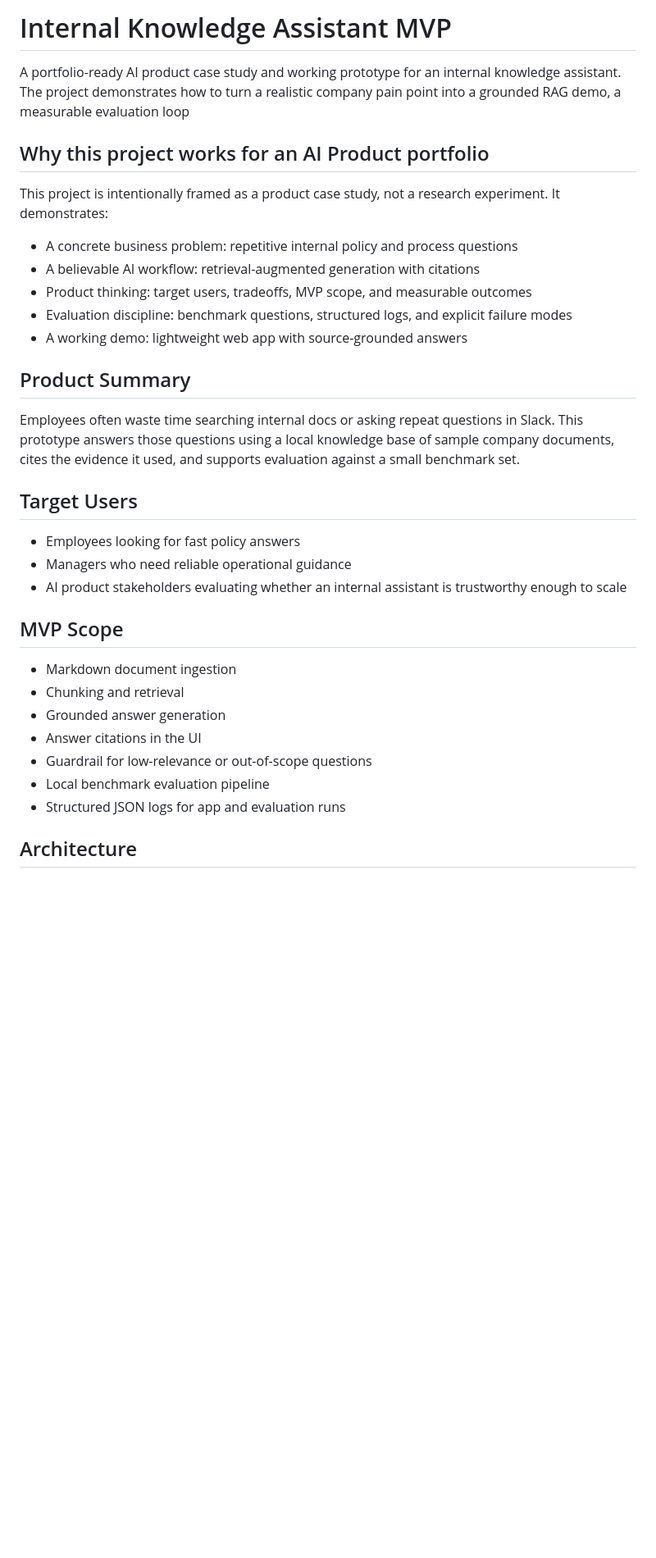
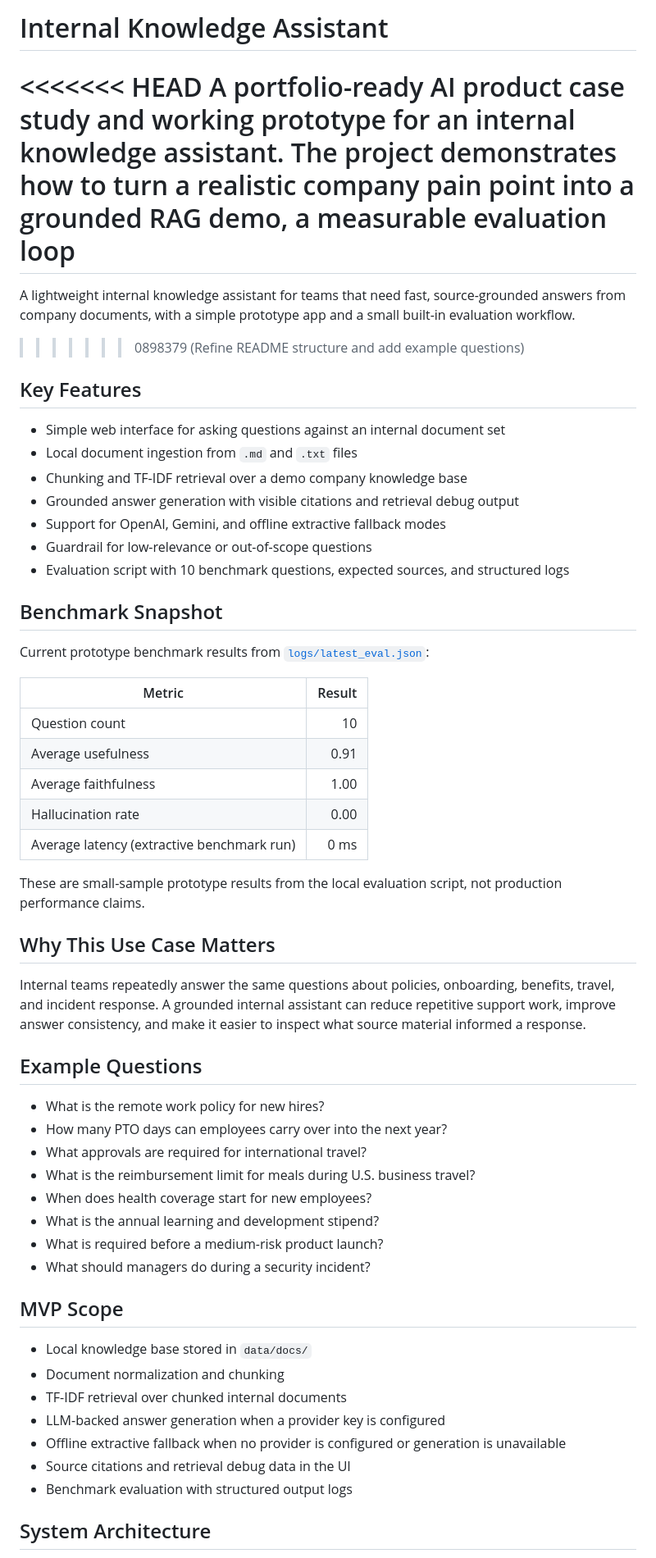
Before and after one commit to RuiqianLuo/Minimal-value-prototype, a Markdown page: README.md, the part around one of its changes. Shown at 82% size. GitHub-like rendering; blank space fills up the shorter version.

Commit message:
Refine README structure and add example questions

```diff
--- a/README.md
+++ b/README.md
@@ -1,36 +1,59 @@
-# Internal Knowledge Assistant MVP
+# Internal Knowledge Assistant
 
+<<<<<<< HEAD
 A portfolio-ready AI product case study and working prototype for an internal knowledge assistant. The project demonstrates how to turn a realistic company pain point into a grounded RAG demo, a measurable evaluation loop
+=======
+A lightweight internal knowledge assistant for teams that need fast, source-grounded answers from company documents, with a simple prototype app and a small built-in evaluation workflow.
+>>>>>>> 0898379 (Refine README structure and add example questions)
 
-## Why this project works for an AI Product portfolio
+## Key Features
 
-This project is intentionally framed as a product case study, not a research experiment. It demonstrates:
+- Simple web interface for asking questions against an internal document set
+- Local document ingestion from `.md` and `.txt` files
+- Chunking and TF-IDF retrieval over a demo company knowledge base
+- Grounded answer generation with visible citations and retrieval debug output
+- Support for OpenAI, Gemini, and offline extractive fallback modes
+- Guardrail for low-relevance or out-of-scope questions
+- Evaluation script with 10 benchmark questions, expected sources, and structured logs
 
-- A concrete business problem: repetitive internal policy and process questions
-- A believable AI workflow: retrieval-augmented generation with citations
-- Product thinking: target users, tradeoffs, MVP scope, and measurable outcomes
-- Evaluation discipline: benchmark questions, structured logs, and explicit failure modes
-- A working demo: lightweight web app with source-grounded answers
+## Benchmark Snapshot
 
-## Product Summary
+Current prototype benchmark results from [`logs/latest_eval.json`](./logs/latest_eval.json):
 
-Employees often waste time searching internal docs or asking repeat questions in Slack. This prototype answers those questions using a local knowledge base of sample company documents, cites the evidence it used, and supports evaluation against a small benchmark set.
+| Metric | Result |
+| --- | ---: |
+| Question count | 10 |
+| Average usefulness | 0.91 |
+| Average faithfulness | 1.00 |
+| Hallucination rate | 0.00 |
+| Average latency (extractive benchmark run) | 0 ms |
 
-## Target Users
+These are small-sample prototype results from the local evaluation script, not production performance claims.
 
-- Employees looking for fast policy answers
-- Managers who need reliable operational guidance
-- AI product stakeholders evaluating whether an internal assistant is trustworthy enough to scale
+## Why This Use Case Matters
+
+Internal teams repeatedly answer the same questions about policies, onboarding, benefits, travel, and incident response. A grounded internal assistant can reduce repetitive support work, improve answer consistency, and make it easier to inspect what source material informed a response.
+
+## Example Questions
+
+- What is the remote work policy for new hires?
+- How many PTO days can employees carry over into the next year?
+- What approvals are required for international travel?
+- What is the reimbursement limit for meals during U.S. business travel?
+- When does health coverage start for new employees?
+- What is the annual learning and development stipend?
+- What is required before a medium-risk product launch?
+- What should managers do during a security incident?
 
 ## MVP Scope
 
-- Markdown document ingestion
-- Chunking and retrieval
-- Grounded answer generation
-- Answer citations in the UI
-- Guardrail for low-relevance or out-of-scope questions
-- Local benchmark evaluation pipeline
-- Structured JSON logs for app and evaluation runs
+- Local knowledge base stored in `data/docs/`
+- Document normalization and chunking
+- TF-IDF retrieval over chunked internal documents
+- LLM-backed answer generation when a provider key is configured
+- Offline extractive fallback when no provider is configured or generation is unavailable
+- Source citations and retrieval debug data in the UI
+- Benchmark evaluation with structured output logs
 
-## Architecture
+## System Architecture
 
```
Also changed, not shown: other parts of README.md (+109 -26 lines).
